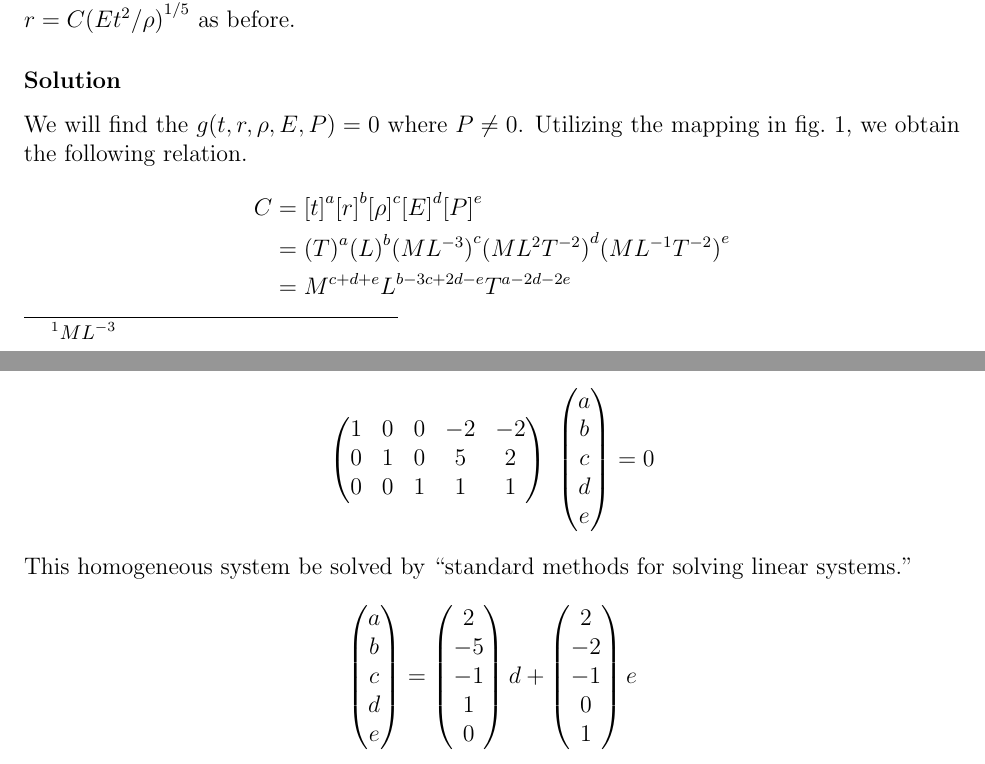
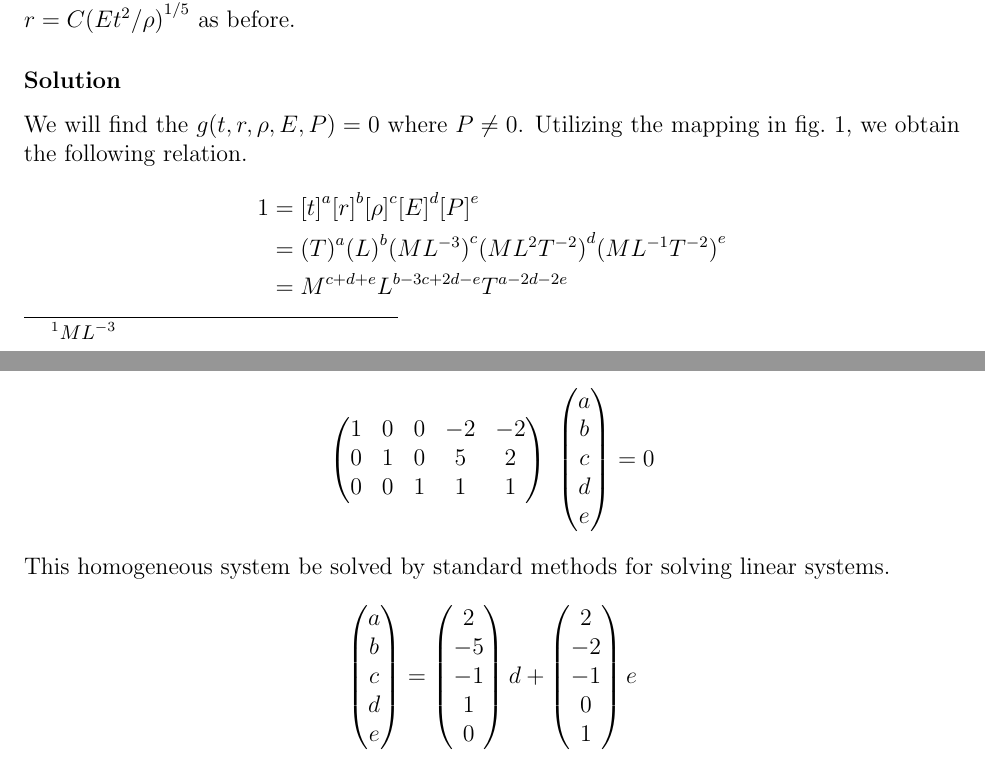
Before and after one commit to hershal/m374m, a LaTeX problem sheet (homeworks/hw1/hw1.tex): two parts of pages 1 and 2 of 13, joined at a grey line, cut so that both start at the same text. Compiled offline with pdfLaTeX.

Commit message:
hw1: minor fixes to 1.1.4

```diff
--- a/homeworks/hw1/hw1.tex
+++ b/homeworks/hw1/hw1.tex
@@ -51,7 +51,7 @@
   \end{figure}
   \begin{equation*}
     \begin{aligned}
-      C &= {[t]}^a {[r]}^b {[\rho]}^c {[E]}^d {[P]}^e \\
+      1 &= {[t]}^a {[r]}^b {[\rho]}^c {[E]}^d {[P]}^e \\
       &= {(T)}^a{(L)}^b{(ML^{-3})}^c{(ML^2T^{-2})}^d{(ML^{-1}T^{-2})}^e \\
       &= M^{c+d+e}L^{b-3c+2d-e}T^{a-2d-2e} \\
     \end{aligned}
@@ -84,7 +84,8 @@
     \end{pmatrix}
     = 0
   \end{equation*}
-  This homogeneous system be solved by ``standard methods for solving linear systems.''
+  This homogeneous system be solved by standard methods for solving linear
+  systems.
   \begin{equation*}
     \begin{pmatrix}
       a \\ b \\ c \\ d \\ e
```
